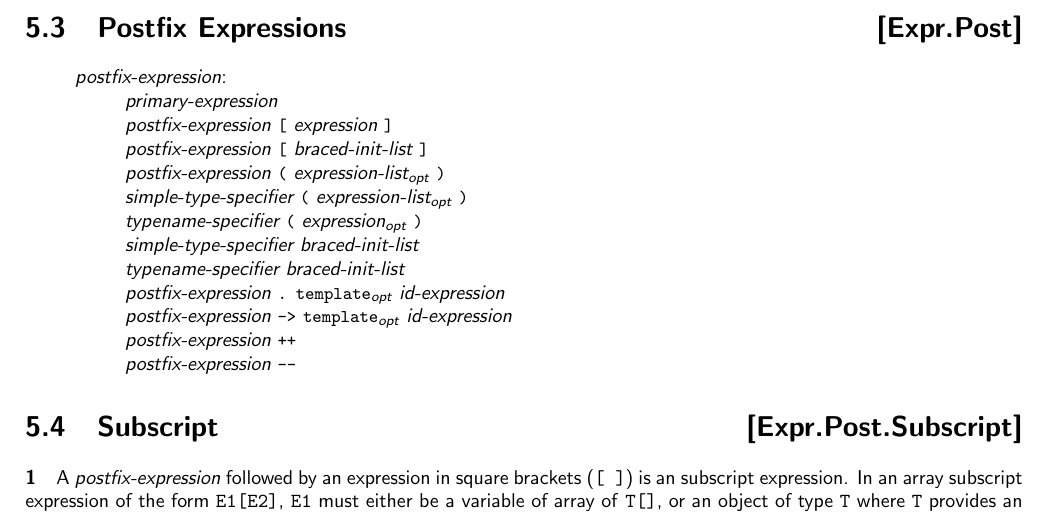
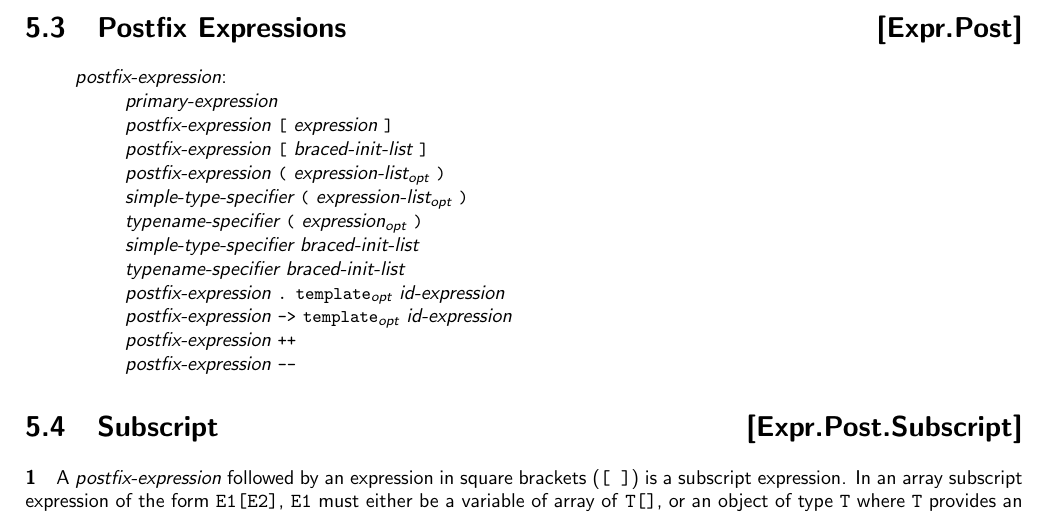
Before and after one commit to microsoft/hlsl-specs, a LaTeX thesis (specs/language/hlsl.tex, which reads specs/language/expressions.tex): part of page 16 of 20, cut so that both start at the same text. Compiled offline with pdfLaTeX.

Commit message:
Fix gramamr

```diff
--- a/specs/language/expressions.tex
+++ b/specs/language/expressions.tex
@@ -154,8 +154,8 @@ as the same non-parenthesized expression.
 \Sec{Subscript}{Expr.Post.Subscript}
 
 \p A \textit{postfix-expression} followed by an expression in square brackets
-(\texttt{[ ]}) is an subscript expression. In an array subscript expression
-of the form \texttt{E1[E2]}, \texttt{E1} must either be a variable of array of
+(\texttt{[ ]}) is a subscript expression. In an array subscript expression of
+the form \texttt{E1[E2]}, \texttt{E1} must either be a variable of array of
 \texttt{T[]}, or an object of type \texttt{T} where \texttt{T} provides an
 overloaded implementation of \texttt{operator[]} (\ref{Overload}).\footnote{HLSL
 does not support the base address of a subscript operator being the expression
```
